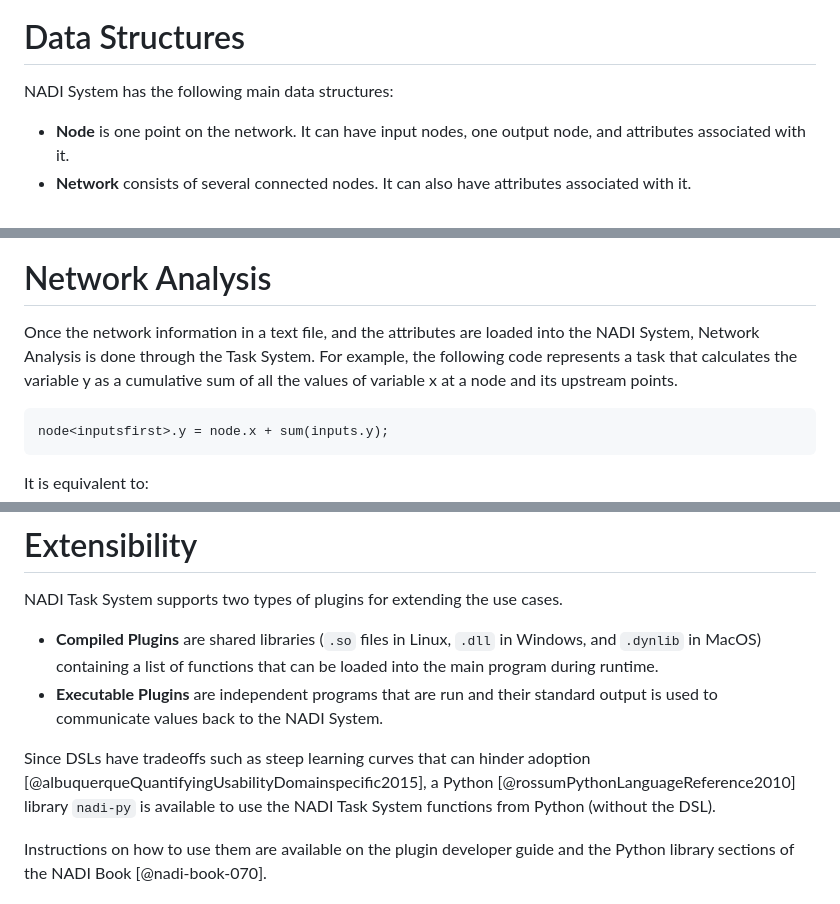
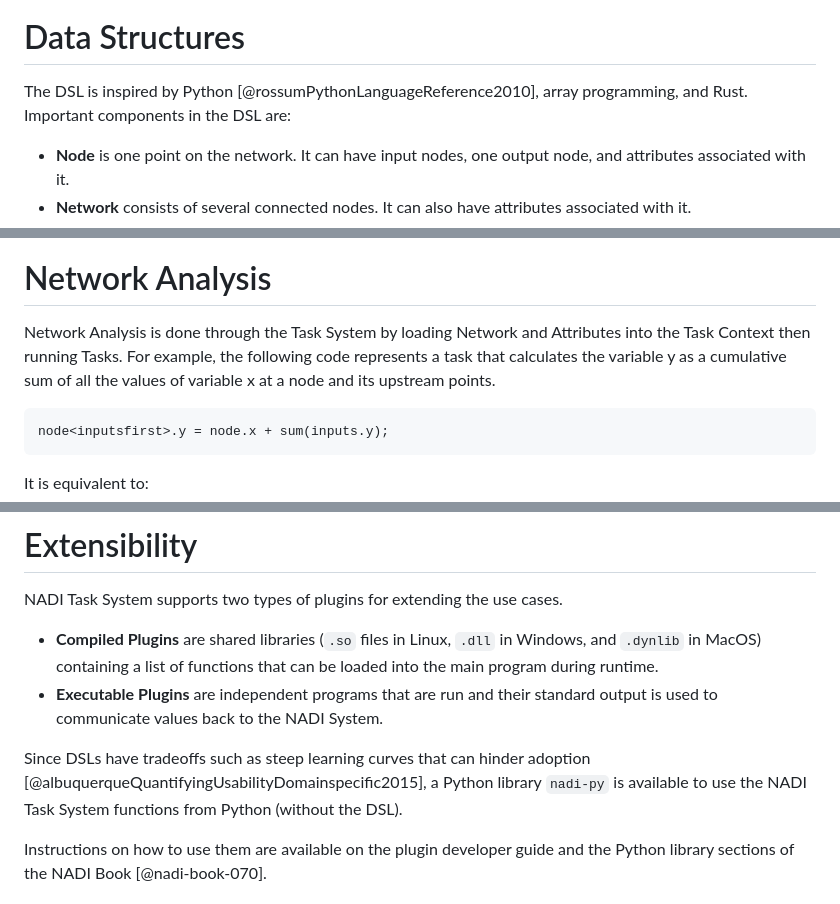
Before and after one commit to Nadi-System/nadi-system, a Markdown page: paper.md, 3 parts joined by grey strips. Drawn GitHub-style.

Commit message:
Add inspiration for DSL
Related: https://github.com/Nadi-System/nadi-system/issues/15

````diff
--- a/paper.md
+++ b/paper.md
@@ -90,8 +90,7 @@ The figure below shows the GUI of NADI IDE, with the editor (left top), function
 ![Screenshot of the NADI IDE showcasing different components](ide-screenshot.png)
 
 # Data Structures
-NADI System has the following main data structures:
-
+The DSL is inspired by Python [@rossumPythonLanguageReference2010], array programming, and Rust. Important components in the DSL are:
 - **Node** is one point on the network. It can have input nodes, one output node, and attributes associated with it.
 - **Network** consists of several connected nodes. It can also have attributes associated with it.
 - **Attributes** are values that can be boolean, integer, float, string, date, time, datetime, array, and table.
@@ -106,7 +105,7 @@ The figure below shows how the different data types come together to generate a
 ![data Structures and the their relationship in the Tasks System](tasks-dtypes.png)
 
 # Network Analysis
-Once the network information in a text file, and the attributes are loaded into the NADI System, Network Analysis is done through the Task System. For example, the following code represents a task that calculates the variable y as a cumulative sum of all the values of variable x at a node and its upstream points.
+Network Analysis is done through the Task System by loading Network and Attributes into the Task Context then running Tasks. For example, the following code represents a task that calculates the variable y as a cumulative sum of all the values of variable x at a node and its upstream points.
 
 ```
 node<inputsfirst>.y = node.x + sum(inputs.y);
@@ -130,7 +129,7 @@ in Windows, and `.dynlib` in MacOS) containing a list of functions that can be l
 their standard output is used to communicate values back to the NADI
 System.
 
-Since DSLs have tradeoffs such as steep learning curves that can hinder adoption [@albuquerqueQuantifyingUsabilityDomainspecific2015], a Python [@rossumPythonLanguageReference2010] library `nadi-py` is available to use the NADI Task System functions from Python (without the DSL).
+Since DSLs have tradeoffs such as steep learning curves that can hinder adoption [@albuquerqueQuantifyingUsabilityDomainspecific2015], a Python library `nadi-py` is available to use the NADI Task System functions from Python (without the DSL).
 
 Instructions on how to use them are available on the plugin developer guide and the Python library sections of the NADI Book [@nadi-book-070].
 
````
